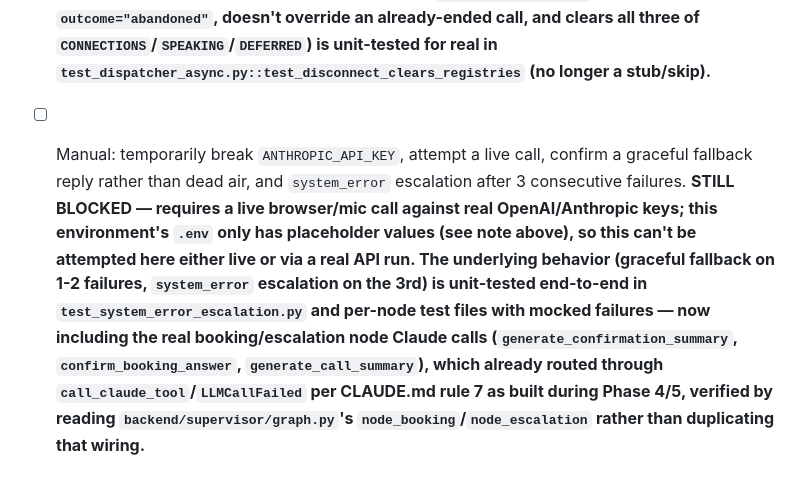
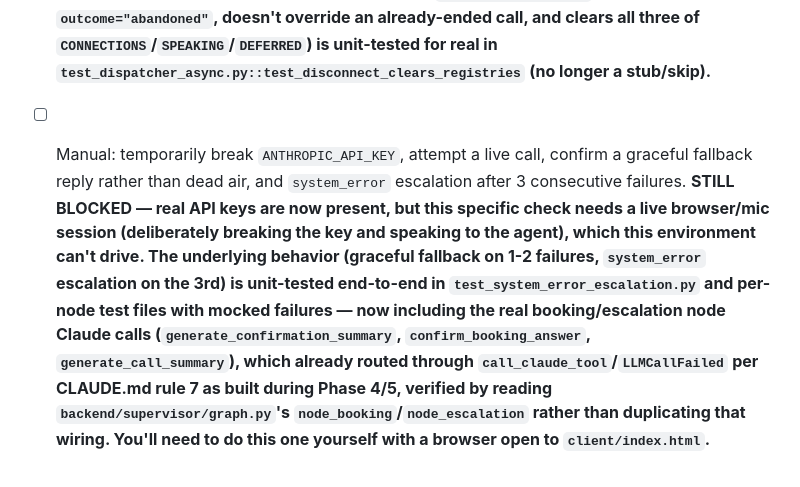
Before and after one commit to ManolisDia/Jupus, a Markdown page: docs/phases/phase-6a-observability.md, the part around the change. Drawn GitHub-style.

Commit message:
docs(phase-6a): fix stale credentials note on the ANTHROPIC_API_KEY manual DoD item
Real keys are now in .env; the remaining blocker on this specific check is
a live browser/mic session, not credentials.

```diff
--- a/docs/phases/phase-6a-observability.md
+++ b/docs/phases/phase-6a-observability.md
@@ -118,4 +118,4 @@ Calls list + drill-in (transcript) + a "view full trace" toggle rendering `/api/
 - [x] Manual (partial — see caveat): view the full trace for one real live call from Phase 5's scenarios in the admin panel — confirm every tool call it actually made appears, in order, with plausible durations, and that a deferred reply (if that scenario produced one) shows a non-zero `wait_ms`. (Verified live with real API keys: `GET /api/calls/replay-s2-fd85c99c/trace` — one of `eval/replay_scenarios.py`'s real S2 run — returns 66 correctly-ordered events by `seq`, with real `node_entered`/`tool_call_start`/`tool_call_end`/`node_exited` events, real tool names/args in the payload, and plausible durations (~1.5-3s for real Claude calls, ~10ms for deterministic ones). **Caveat: every `wait_ms` is `None`/0 across all 6 replayed scenarios** — `replay_scenarios.py` awaits each turn directly rather than going through `on_bridge_message`'s fire-and-forget wrapping (per its own module docstring), so it never exercises the deferred-delivery path at all. Confirming a real non-zero `wait_ms` genuinely still requires a live browser/mic call with real concurrent audio, which remains blocked here.)
 - [x] Manual: `GET /api/eval/summary` returns sensible deterministic numbers matching the seeded data by hand-calculation. (0.667 booking success rate = 2/3 booked+escalated; histogram `{"unable_to_classify": 1}`; avg turns `(14+14+4)/3 = 10.667`; latency 0/0 since seeded calls carry no trace_events — all match hand-calculation.)
 - [ ] Manual: kill the browser tab mid-call, confirm the backend marks it abandoned and the registries (`CONNECTIONS`/`SPEAKING`/`DEFERRED`) are cleared. **STILL BLOCKED on a live browser/mic session (none possible in this environment) — but the registries now exist for real (Phase 5) and the full non-manual behavior (`mark_call_abandoned` sets `outcome="abandoned"`, doesn't override an already-ended call, and clears all three of `CONNECTIONS`/`SPEAKING`/`DEFERRED`) is unit-tested for real in `test_dispatcher_async.py::test_disconnect_clears_registries` (no longer a stub/skip).**
-- [ ] Manual: temporarily break `ANTHROPIC_API_KEY`, attempt a live call, confirm a graceful fallback reply rather than dead air, and `system_error` escalation after 3 consecutive failures. **STILL BLOCKED — requires a live browser/mic call against real OpenAI/Anthropic keys; this environment's `.env` only has placeholder values (see note above), so this can't be attempted here either live or via a real API run. The underlying behavior (graceful fallback on 1-2 failures, `system_error` escalation on the 3rd) is unit-tested end-to-end in `test_system_error_escalation.py` and per-node test files with mocked failures — now including the real booking/escalation node Claude calls (`generate_confirmation_summary`, `confirm_booking_answer`, `generate_call_summary`), which already routed through `call_claude_tool`/`LLMCallFailed` per CLAUDE.md rule 7 as built during Phase 4/5, verified by reading `backend/supervisor/graph.py`'s `node_booking`/`node_escalation` rather than duplicating that wiring.**
+- [ ] Manual: temporarily break `ANTHROPIC_API_KEY`, attempt a live call, confirm a graceful fallback reply rather than dead air, and `system_error` escalation after 3 consecutive failures. **STILL BLOCKED — real API keys are now present, but this specific check needs a live browser/mic session (deliberately breaking the key and speaking to the agent), which this environment can't drive. The underlying behavior (graceful fallback on 1-2 failures, `system_error` escalation on the 3rd) is unit-tested end-to-end in `test_system_error_escalation.py` and per-node test files with mocked failures — now including the real booking/escalation node Claude calls (`generate_confirmation_summary`, `confirm_booking_answer`, `generate_call_summary`), which already routed through `call_claude_tool`/`LLMCallFailed` per CLAUDE.md rule 7 as built during Phase 4/5, verified by reading `backend/supervisor/graph.py`'s `node_booking`/`node_escalation` rather than duplicating that wiring. You'll need to do this one yourself with a browser open to `client/index.html`.**
```
